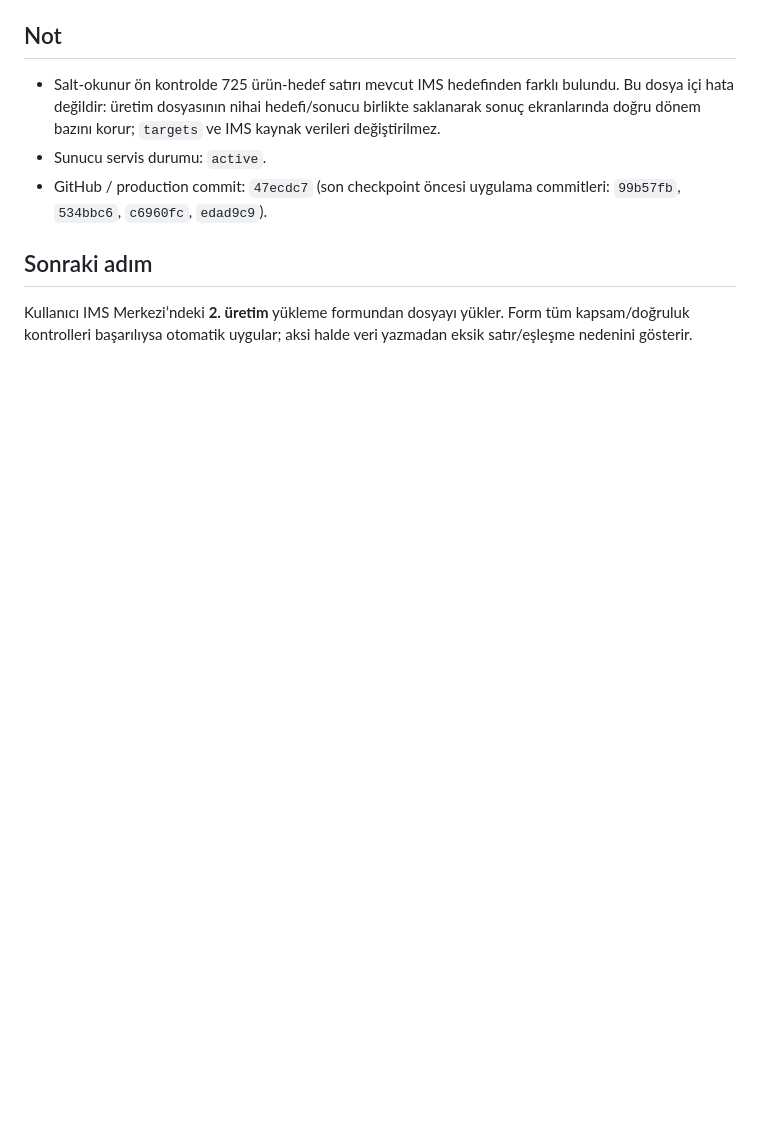
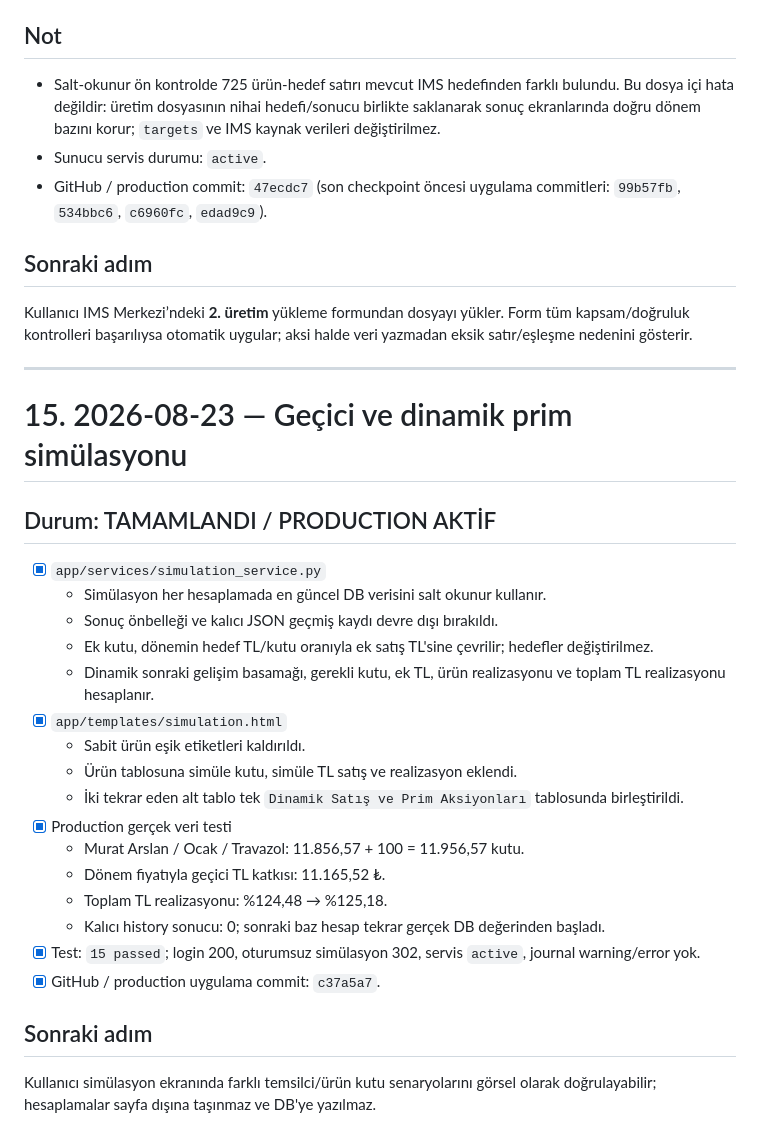
Before and after one commit to muratarslan35/ims-performance-manager, a Markdown page: PROJECT_WORK_PROGRESS.md, the part around the change. Drawn GitHub-style; blank space fills up the shorter version.

Commit message:
Document ephemeral simulation checkpoint

```diff
--- a/PROJECT_WORK_PROGRESS.md
+++ b/PROJECT_WORK_PROGRESS.md
@@ -382,3 +382,30 @@ Issue #69'da acceptance FAIL olduğu için process restart yapılmadı.
 ## Sonraki adım
 
 Kullanıcı IMS Merkezi’ndeki **2. üretim** yükleme formundan dosyayı yükler. Form tüm kapsam/doğruluk kontrolleri başarılıysa otomatik uygular; aksi halde veri yazmadan eksik satır/eşleşme nedenini gösterir.
+
+---
+
+# 15. 2026-08-23 — Geçici ve dinamik prim simülasyonu
+
+## Durum: TAMAMLANDI / PRODUCTION AKTİF
+
+- [x] `app/services/simulation_service.py`
+  - Simülasyon her hesaplamada en güncel DB verisini salt okunur kullanır.
+  - Sonuç önbelleği ve kalıcı JSON geçmiş kaydı devre dışı bırakıldı.
+  - Ek kutu, dönemin hedef TL/kutu oranıyla ek satış TL'sine çevrilir; hedefler değiştirilmez.
+  - Dinamik sonraki gelişim basamağı, gerekli kutu, ek TL, ürün realizasyonu ve toplam TL realizasyonu hesaplanır.
+- [x] `app/templates/simulation.html`
+  - Sabit ürün eşik etiketleri kaldırıldı.
+  - Ürün tablosuna simüle kutu, simüle TL satış ve realizasyon eklendi.
+  - İki tekrar eden alt tablo tek `Dinamik Satış ve Prim Aksiyonları` tablosunda birleştirildi.
+- [x] Production gerçek veri testi
+  - Murat Arslan / Ocak / Travazol: 11.856,57 + 100 = 11.956,57 kutu.
+  - Dönem fiyatıyla geçici TL katkısı: 11.165,52 ₺.
+  - Toplam TL realizasyonu: %124,48 → %125,18.
+  - Kalıcı history sonucu: 0; sonraki baz hesap tekrar gerçek DB değerinden başladı.
+- [x] Test: `15 passed`; login 200, oturumsuz simülasyon 302, servis `active`, journal warning/error yok.
+- [x] GitHub / production uygulama commit: `c37a5a7`.
+
+## Sonraki adım
+
+Kullanıcı simülasyon ekranında farklı temsilci/ürün kutu senaryolarını görsel olarak doğrulayabilir; hesaplamalar sayfa dışına taşınmaz ve DB'ye yazılmaz.
```
